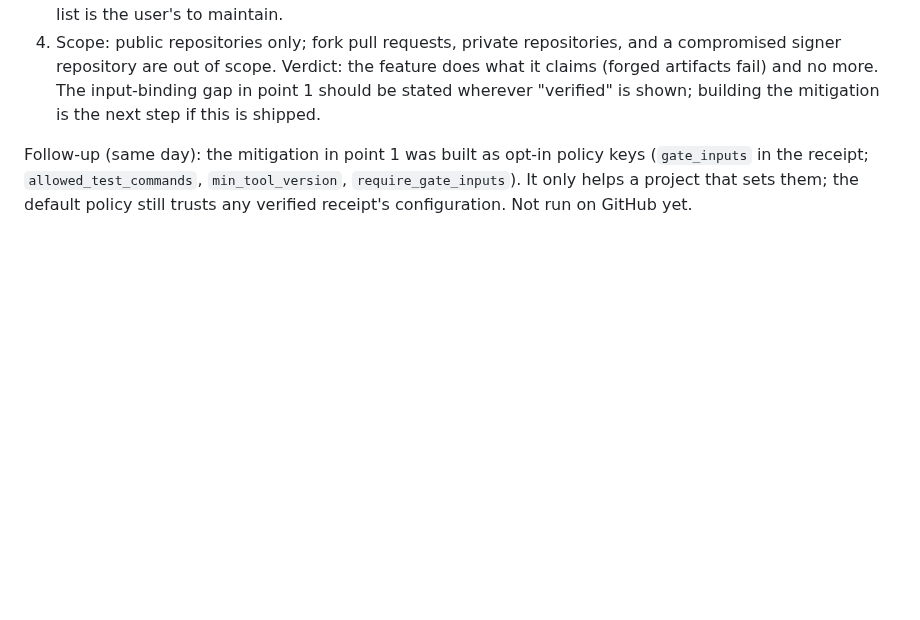
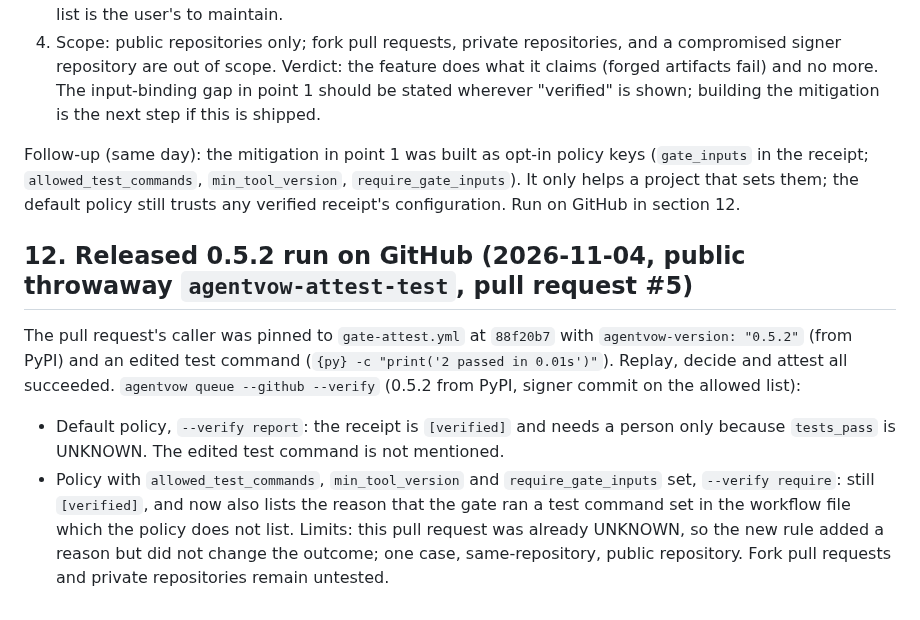
Before and after one commit to NavikkumarModi/Agentvow, a Markdown page: docs/research/RECEIPT_AUTH_DESIGN.md, the part around the change. Rendered like a GitHub page; blank space fills up the shorter version.

Commit message:
Record the released 0.5.2 run on GitHub (gate_inputs rule and verify, section 12)
Co-Authored-By: Claude Sonnet 5.5 <noreply@anthropic.com>

```diff
--- a/docs/research/RECEIPT_AUTH_DESIGN.md
+++ b/docs/research/RECEIPT_AUTH_DESIGN.md
@@ -71,4 +71,10 @@ Question: can a pull request get a **verified** receipt that says more than the
 4. Scope: public repositories only; fork pull requests, private repositories, and a compromised signer repository are out of scope.
 Verdict: the feature does what it claims (forged artifacts fail) and no more. The input-binding gap in point 1 should be stated wherever "verified" is shown; building the mitigation is the next step if this is shipped.
 
-Follow-up (same day): the mitigation in point 1 was built as opt-in policy keys (`gate_inputs` in the receipt; `allowed_test_commands`, `min_tool_version`, `require_gate_inputs`). It only helps a project that sets them; the default policy still trusts any verified receipt's configuration. Not run on GitHub yet.
+Follow-up (same day): the mitigation in point 1 was built as opt-in policy keys (`gate_inputs` in the receipt; `allowed_test_commands`, `min_tool_version`, `require_gate_inputs`). It only helps a project that sets them; the default policy still trusts any verified receipt's configuration. Run on GitHub in section 12.
+
+## 12. Released 0.5.2 run on GitHub (2026-11-04, public throwaway `agentvow-attest-test`, pull request #5)
+The pull request's caller was pinned to `gate-attest.yml` at `88f20b7` with `agentvow-version: "0.5.2"` (from PyPI) and an edited test command (`{py} -c "print('2 passed in 0.01s')"`). Replay, decide and attest all succeeded. `agentvow queue --github --verify` (0.5.2 from PyPI, signer commit on the allowed list):
+- Default policy, `--verify report`: the receipt is `[verified]` and needs a person only because `tests_pass` is UNKNOWN. The edited test command is not mentioned.
+- Policy with `allowed_test_commands`, `min_tool_version` and `require_gate_inputs` set, `--verify require`: still `[verified]`, and now also lists the reason that the gate ran a test command set in the workflow file which the policy does not list.
+Limits: this pull request was already UNKNOWN, so the new rule added a reason but did not change the outcome; one case, same-repository, public repository. Fork pull requests and private repositories remain untested.
```
Also changed, not shown: docs/GATE_WORKFLOW.md (+1 -1 lines).
